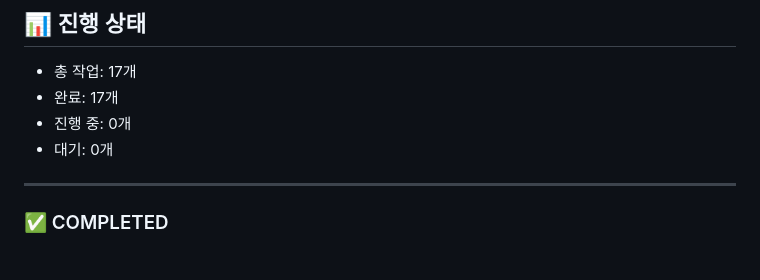
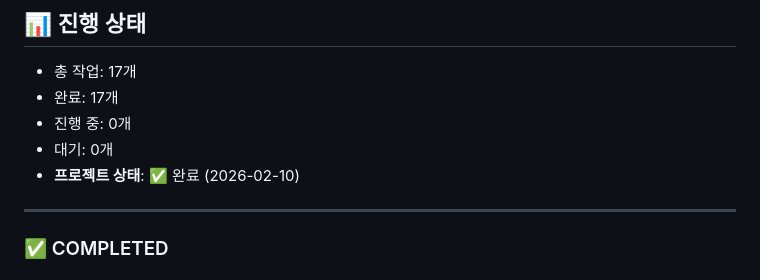
Before and after one commit to loki-101-11/reddit-clone, a Markdown page: TASK_QUEUE.md, the part around the change. GitHub-like rendering.

Commit message:
TASK-017: 프로젝트 완료 보고 - 모든 기능 구현 완료

```diff
--- a/TASK_QUEUE.md
+++ b/TASK_QUEUE.md
@@ -153,6 +153,7 @@
 - 완료: 17개
 - 진행 중: 0개
 - 대기: 0개
+- **프로젝트 상태**: ✅ 완료 (2026-02-10)
 
 ---
 
```
